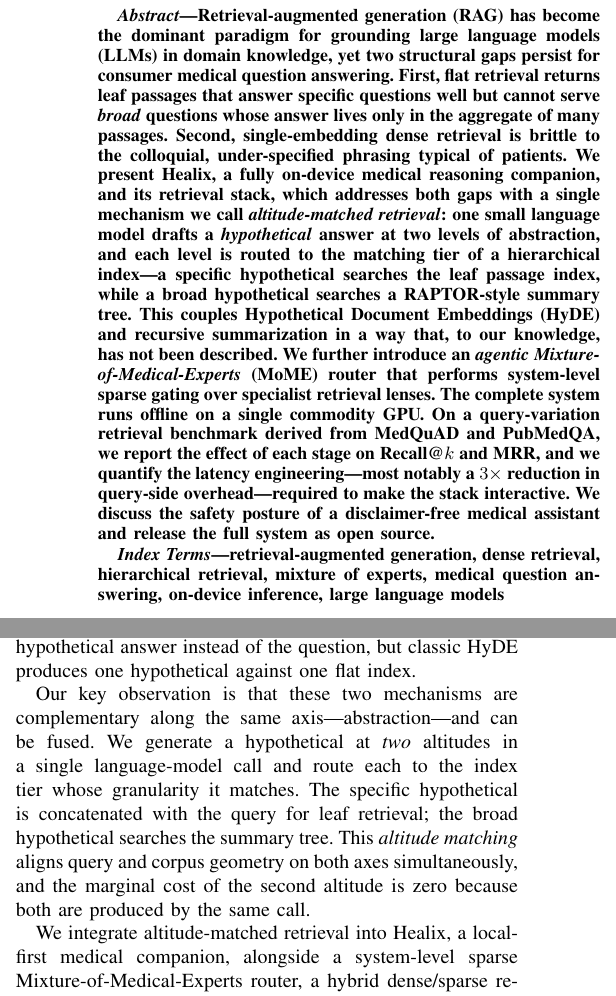
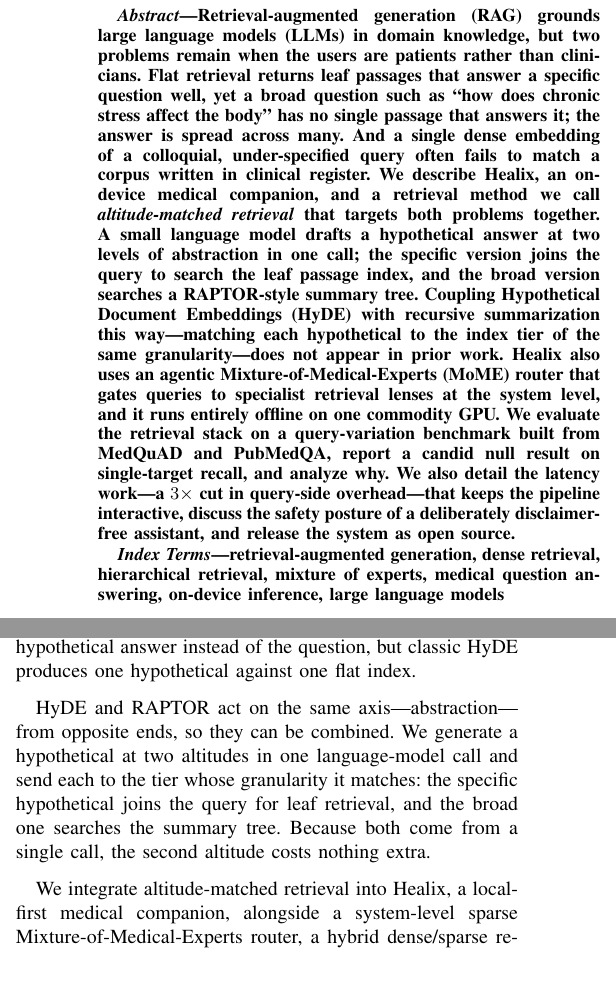
Before and after one commit to ayushkumrdev/Healix, a LaTeX paper (paper/healix.tex): two parts of the columns of page 1 of 4, joined at a grey line, cut so that both start at the same text, the shorter picture padded with empty space. Compiled offline with pdfLaTeX.

Commit message:
Revise paper prose: tighten wording, remove formulaic phrasing
Editorial pass on healix.tex — rewrote the abstract, intro framing,
results discussion, and conclusion in plainer, less templated prose;
reduced em-dash and hedge density; kept all technical content and the
honest null-result reporting intact. Original text with proper citations
throughout.

Co-Authored-By: Claude Opus 4.8 <noreply@anthropic.com>

```diff
--- a/paper/healix.tex
+++ b/paper/healix.tex
@@ -26,29 +26,28 @@
 \maketitle
 
 \begin{abstract}
-Retrieval-augmented generation (RAG) has become the dominant paradigm for
-grounding large language models (LLMs) in domain knowledge, yet two structural
-gaps persist for consumer medical question answering. First, flat retrieval
-returns leaf passages that answer specific questions well but cannot serve
-\emph{broad} questions whose answer lives only in the aggregate of many
-passages. Second, single-embedding dense retrieval is brittle to the colloquial,
-under-specified phrasing typical of patients. We present \textbf{Healix}, a
-fully on-device medical reasoning companion, and its retrieval stack, which
-addresses both gaps with a single mechanism we call \emph{altitude-matched
-retrieval}: one small language model drafts a \emph{hypothetical} answer at two
-levels of abstraction, and each level is routed to the matching tier of a
-hierarchical index---a specific hypothetical searches the leaf passage index,
-while a broad hypothetical searches a RAPTOR-style summary tree. This couples
-Hypothetical Document Embeddings (HyDE) and recursive summarization in a way
-that, to our knowledge, has not been described. We further introduce an
-\emph{agentic Mixture-of-Medical-Experts} (MoME) router that performs
-system-level sparse gating over specialist retrieval lenses. The complete system
-runs offline on a single commodity GPU. On a query-variation retrieval benchmark
-derived from MedQuAD and PubMedQA, we report the effect of each stage on
-Recall@$k$ and MRR, and we quantify the latency engineering---most notably a
-$3\times$ reduction in query-side overhead---required to make the stack
-interactive. We discuss the safety posture of a disclaimer-free medical
-assistant and release the full system as open source.
+Retrieval-augmented generation (RAG) grounds large language models (LLMs) in
+domain knowledge, but two problems remain when the users are patients rather than
+clinicians. Flat retrieval returns leaf passages that answer a specific question
+well, yet a broad question such as ``how does chronic stress affect the body''
+has no single passage that answers it; the answer is spread across many. And a
+single dense embedding of a colloquial, under-specified query often fails to
+match a corpus written in clinical register. We describe Healix, an on-device
+medical companion, and a retrieval method we call \emph{altitude-matched
+retrieval} that targets both problems together. A small language model drafts a
+hypothetical answer at two levels of abstraction in one call; the specific
+version joins the query to search the leaf passage index, and the broad version
+searches a RAPTOR-style summary tree. Coupling Hypothetical Document Embeddings
+(HyDE) with recursive summarization this way---matching each hypothetical to the
+index tier of the same granularity---does not appear in prior work. Healix also
+uses an agentic Mixture-of-Medical-Experts (MoME) router that gates queries to
+specialist retrieval lenses at the system level, and it runs entirely offline on
+one commodity GPU. We evaluate the retrieval stack on a query-variation benchmark
+built from MedQuAD and PubMedQA, report a candid null result on single-target
+recall, and analyze why. We also detail the latency work---a $3\times$ cut in
+query-side overhead---that keeps the pipeline interactive, discuss the safety
+posture of a deliberately disclaimer-free assistant, and release the system as
+open source.
 \end{abstract}
 
 \begin{IEEEkeywords}
@@ -85,14 +84,12 @@
 generated hypothetical answer instead of the question, but classic HyDE produces
 one hypothetical against one flat index.
 
-Our key observation is that these two mechanisms are complementary along the
-same axis---abstraction---and can be fused. We generate a hypothetical at
-\emph{two} altitudes in a single language-model call and route each to the index
-tier whose granularity it matches. The specific hypothetical is concatenated
-with the query for leaf retrieval; the broad hypothetical searches the summary
-tree. This \emph{altitude matching} aligns query and corpus geometry on both
-axes simultaneously, and the marginal cost of the second altitude is zero because
-both are produced by the same call.
+HyDE and RAPTOR act on the same axis---abstraction---from opposite ends, so they
+can be combined. We generate a hypothetical at two altitudes in one
+language-model call and send each to the tier whose granularity it matches: the
+specific hypothetical joins the query for leaf retrieval, and the broad one
+searches the summary tree. Because both come from a single call, the second
+altitude costs nothing extra.
 
 We integrate altitude-matched retrieval into Healix, a local-first medical
 companion, alongside a system-level sparse Mixture-of-Medical-Experts router, a
```
Also changed, not shown: paper/healix.pdf, paper/healix.tex (53 more changed lines).
